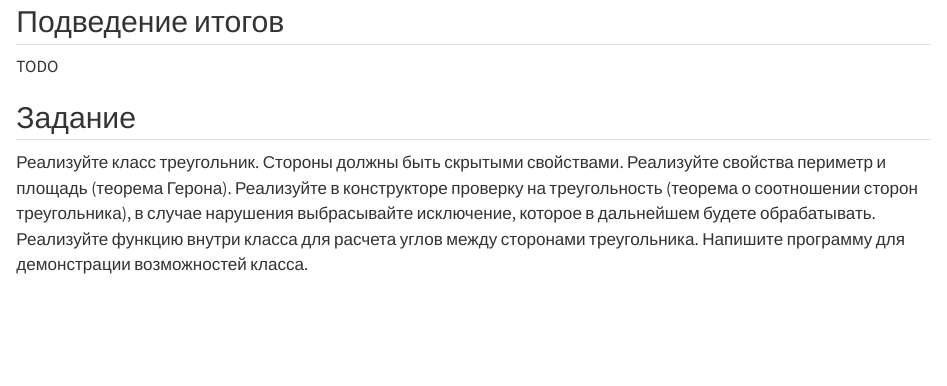
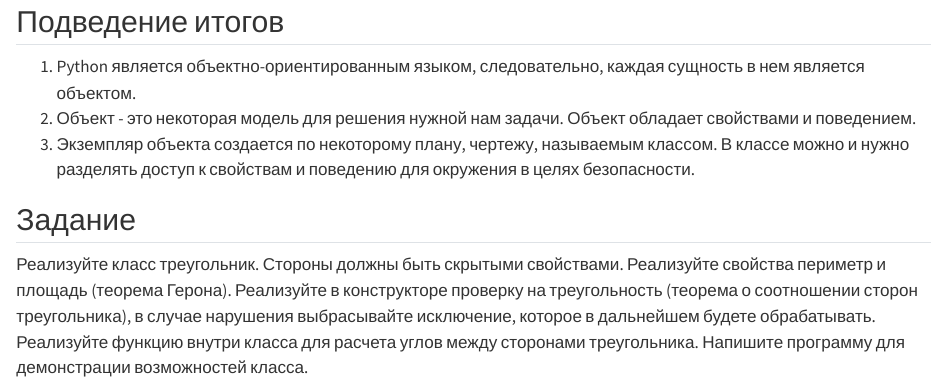
Before and after one commit to SmirnygaTotoshka/PISH_python, a Quarto document (PISH10.qmd): the page in a window 1100 px wide, from 5900 px down. Rendered offline with R 4.5, knitr and Pandoc in place of Quarto, with nearby package versions; some code elsewhere in the file could not run offline; long lines of code are wrapped.

Commit message:
Косметические правки в index и 10 главу про инкапсуляцию

```diff
--- a/PISH10.qmd
+++ b/PISH10.qmd
@@ -234,7 +234,9 @@ c.diametr = 13
 
 ## Подведение итогов
 
-TODO
+1.  Python является объектно-ориентированным языком, следовательно, каждая сущность в нем является объектом.
+2.  Объект - это некоторая модель для решения нужной нам задачи. Объект обладает свойствами и поведением.
+3.  Экземпляр объекта создается по некоторому плану, чертежу, называемым классом. В классе можно и нужно разделять доступ к свойствам и поведению для окружения в целях безопасности.
 
 ## Задание
 
```
Also changed, not shown: index.qmd (line endings or trailing spaces).
